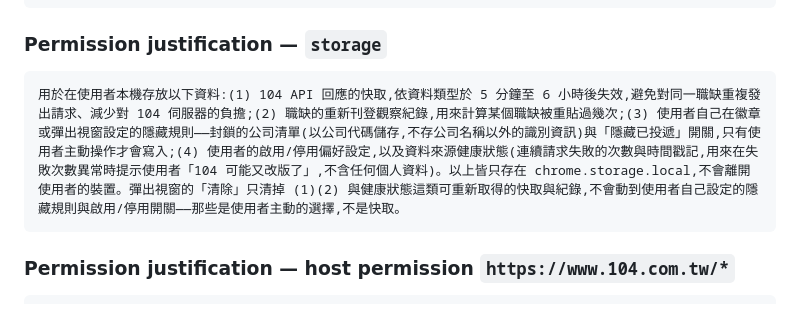
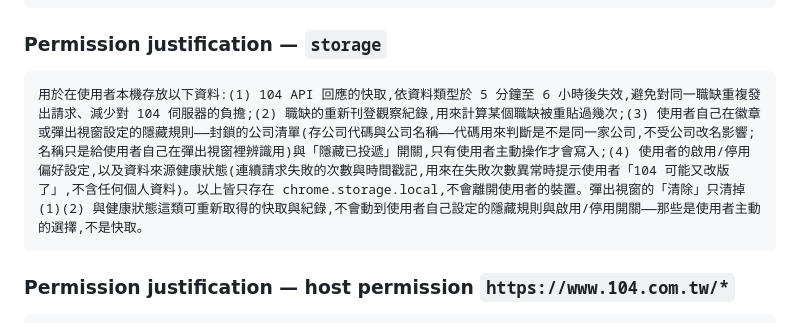
Before and after one commit to fansia/104-ghost-job-detector, a Markdown page: store/LISTING.md, the part around the change. GitHub-like rendering.

````diff
--- a/store/LISTING.md
+++ b/store/LISTING.md
@@ -159,7 +159,7 @@
 ### Permission justification — `storage`
 
 ```
-用於在使用者本機存放以下資料:(1) 104 API 回應的快取,依資料類型於 5 分鐘至 6 小時後失效,避免對同一職缺重複發出請求、減少對 104 伺服器的負擔;(2) 職缺的重新刊登觀察紀錄,用來計算某個職缺被重貼過幾次;(3) 使用者自己在徽章或彈出視窗設定的隱藏規則——封鎖的公司清單(以公司代碼儲存,不存公司名稱以外的識別資訊)與「隱藏已投遞」開關,只有使用者主動操作才會寫入;(4) 使用者的啟用/停用偏好設定,以及資料來源健康狀態(連續請求失敗的次數與時間戳記,用來在失敗次數異常時提示使用者「104 可能又改版了」,不含任何個人資料)。以上皆只存在 chrome.storage.local,不會離開使用者的裝置。彈出視窗的「清除」只清掉 (1)(2) 與健康狀態這類可重新取得的快取與紀錄,不會動到使用者自己設定的隱藏規則與啟用/停用開關——那些是使用者主動的選擇,不是快取。
+用於在使用者本機存放以下資料:(1) 104 API 回應的快取,依資料類型於 5 分鐘至 6 小時後失效,避免對同一職缺重複發出請求、減少對 104 伺服器的負擔;(2) 職缺的重新刊登觀察紀錄,用來計算某個職缺被重貼過幾次;(3) 使用者自己在徽章或彈出視窗設定的隱藏規則——封鎖的公司清單(存公司代碼與公司名稱——代碼用來判斷是不是同一家公司,不受公司改名影響;名稱只是給使用者自己在彈出視窗裡辨識用)與「隱藏已投遞」開關,只有使用者主動操作才會寫入;(4) 使用者的啟用/停用偏好設定,以及資料來源健康狀態(連續請求失敗的次數與時間戳記,用來在失敗次數異常時提示使用者「104 可能又改版了」,不含任何個人資料)。以上皆只存在 chrome.storage.local,不會離開使用者的裝置。彈出視窗的「清除」只清掉 (1)(2) 與健康狀態這類可重新取得的快取與紀錄,不會動到使用者自己設定的隱藏規則與啟用/停用開關——那些是使用者主動的選擇,不是快取。
 ```
 
 ### Permission justification — host permission `https://www.104.com.tw/*`
````
Also changed, not shown: PRIVACY.md (+1 -1 lines).
